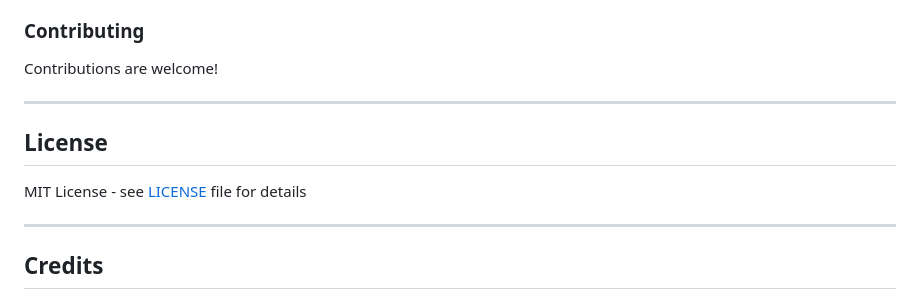
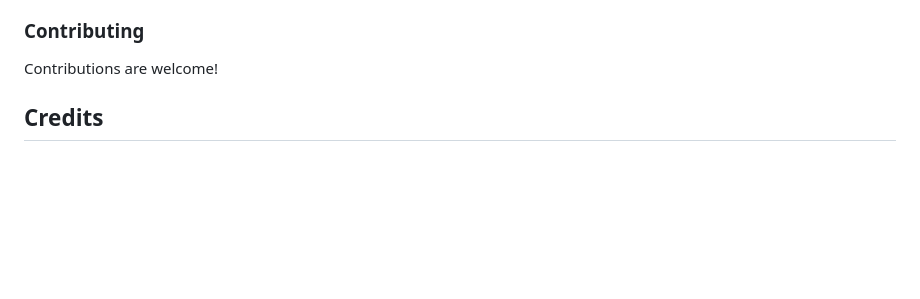
Before and after one commit to Pakingster/switcher-donut-card, a Markdown page: README.md, the part around the change. Rendered like a GitHub page; blank space fills up the shorter version.

```diff
--- a/README.md
+++ b/README.md
@@ -617,13 +617,6 @@ The Vite configuration is optimized for Home Assistant deployment:
 
 Contributions are welcome!
 
----
-
-## License
-
-MIT License - see [LICENSE](LICENSE) file for details
-
----
 
 ## Credits
 
```
